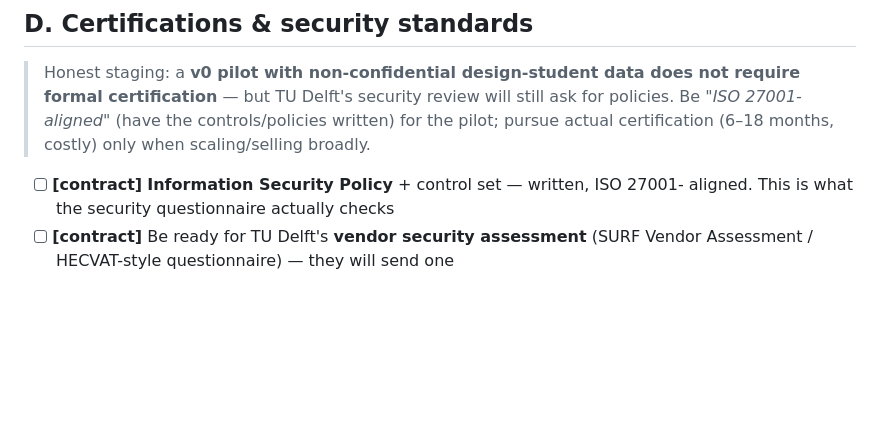
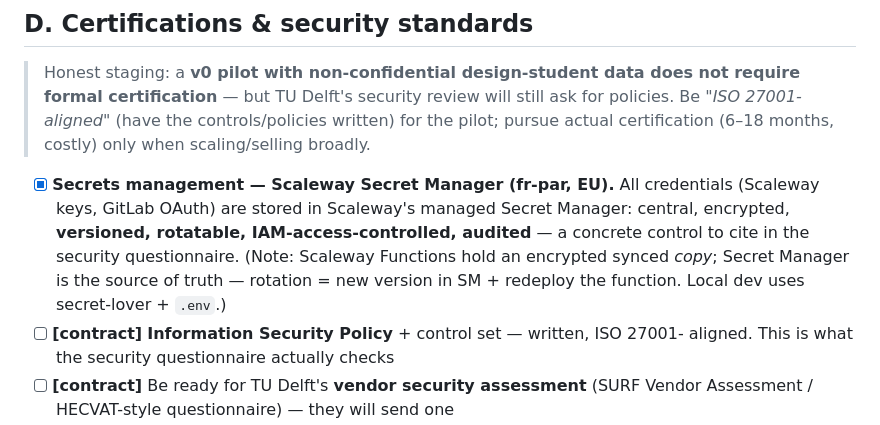
Before and after one commit to JDerekLomas/polder, a Markdown page: LEGAL-COMPLIANCE.md, the part around the change. Rendered like a GitHub page; blank space fills up the shorter version.

Commit message:
Secrets now in Scaleway Secret Manager (central EU vault) — log as a security control

```diff
--- a/LEGAL-COMPLIANCE.md
+++ b/LEGAL-COMPLIANCE.md
@@ -54,6 +54,12 @@
 > policies. Be *"ISO 27001-aligned"* (have the controls/policies written) for the pilot;
 > pursue actual certification (6–18 months, costly) only when scaling/selling broadly.
 
+- [x] **Secrets management — Scaleway Secret Manager (fr-par, EU).** All credentials
+      (Scaleway keys, GitLab OAuth) are stored in Scaleway's managed Secret Manager:
+      central, encrypted, **versioned, rotatable, IAM-access-controlled, audited** — a
+      concrete control to cite in the security questionnaire. (Note: Scaleway Functions
+      hold an encrypted synced *copy*; Secret Manager is the source of truth — rotation =
+      new version in SM + redeploy the function. Local dev uses secret-lover + `.env`.)
 - [ ] **[contract]** **Information Security Policy** + control set — written, ISO 27001-
       aligned. This is what the security questionnaire actually checks
 - [ ] **[contract]** Be ready for TU Delft's **vendor security assessment** (SURF
```
